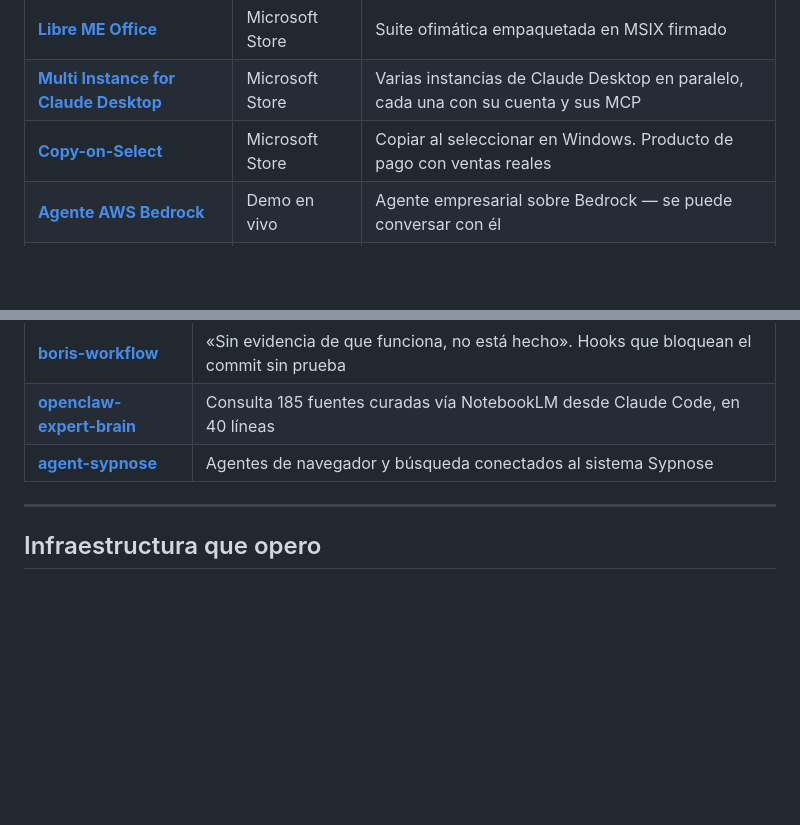
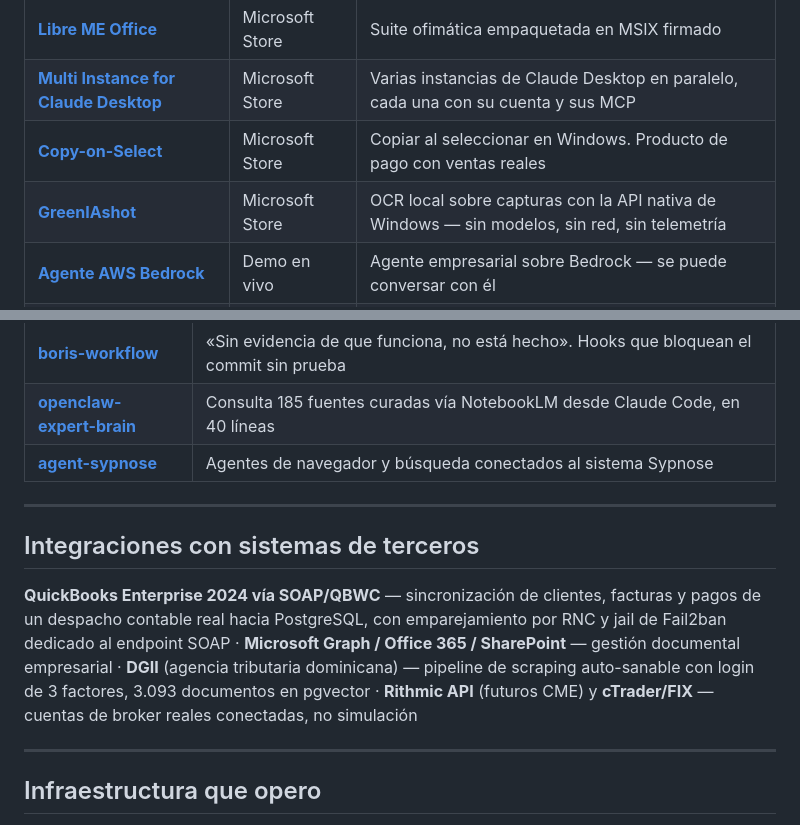
Before and after one commit to radelqui/radelqui, a Markdown page: README.md, 2 parts joined by grey strips. GitHub-like rendering; blank space fills up the shorter version.

Commit message:
Anadir GreenIAshot e integraciones con sistemas de terceros
Co-Authored-By: Claude Opus 5 <noreply@anthropic.com>

```diff
--- a/README.md
+++ b/README.md
@@ -34,6 +34,7 @@ Antes de la IA: 31 años de infraestructura corporativa de verdad — Banco Sant
 | [**Libre ME Office**](https://apps.microsoft.com/detail/9NDGR2F120T6) | Microsoft Store | Suite ofimática empaquetada en MSIX firmado |
 | [**Multi Instance for Claude Desktop**](https://apps.microsoft.com/detail/9NG247TJ47P0) | Microsoft Store | Varias instancias de Claude Desktop en paralelo, cada una con su cuenta y sus MCP |
 | [**Copy-on-Select**](https://apps.microsoft.com/detail/9pcvrvr3qqks) | Microsoft Store | Copiar al seleccionar en Windows. Producto de pago con ventas reales |
+| [**GreenIAshot**](https://apps.microsoft.com/detail/9NBRZZZFCJBG) | Microsoft Store | OCR local sobre capturas con la API nativa de Windows — sin modelos, sin red, sin telemetría |
 | [**Agente AWS Bedrock**](https://bedrock.sypnose.cloud/demo/1a9b6ff25f5c485ab502d34a) | Demo en vivo | Agente empresarial sobre Bedrock — se puede conversar con él |
 | [**GestoriaRD**](https://gestoriard.com) | Producción | SaaS fiscal multi-tenant · 314 clientes B2B · 930 APIs · 183 tablas PostgreSQL |
 | [**Stratos Trade**](https://stratos-trade.com) | Beta | Trading algorítmico en Rust · 3 bots 24/7 · CME Futures · cTrader API |
@@ -51,6 +52,12 @@ Antes de la IA: 31 años de infraestructura corporativa de verdad — Banco Sant
 | [**boris-workflow**](https://github.com/radelqui/boris-workflow) | «Sin evidencia de que funciona, no está hecho». Hooks que bloquean el commit sin prueba |
 | [**openclaw-expert-brain**](https://github.com/radelqui/openclaw-expert-brain) | Consulta 185 fuentes curadas vía NotebookLM desde Claude Code, en 40 líneas |
 | [**agent-sypnose**](https://github.com/sypnose-cloud/agent-sypnose) | Agentes de navegador y búsqueda conectados al sistema Sypnose |
+
+---
+
+## Integraciones con sistemas de terceros
+
+**QuickBooks Enterprise 2024 vía SOAP/QBWC** — sincronización de clientes, facturas y pagos de un despacho contable real hacia PostgreSQL, con emparejamiento por RNC y jail de Fail2ban dedicado al endpoint SOAP · **Microsoft Graph / Office 365 / SharePoint** — gestión documental empresarial · **DGII** (agencia tributaria dominicana) — pipeline de scraping auto-sanable con login de 3 factores, 3.093 documentos en pgvector · **Rithmic API** (futuros CME) y **cTrader/FIX** — cuentas de broker reales conectadas, no simulación
 
 ---
 
```
